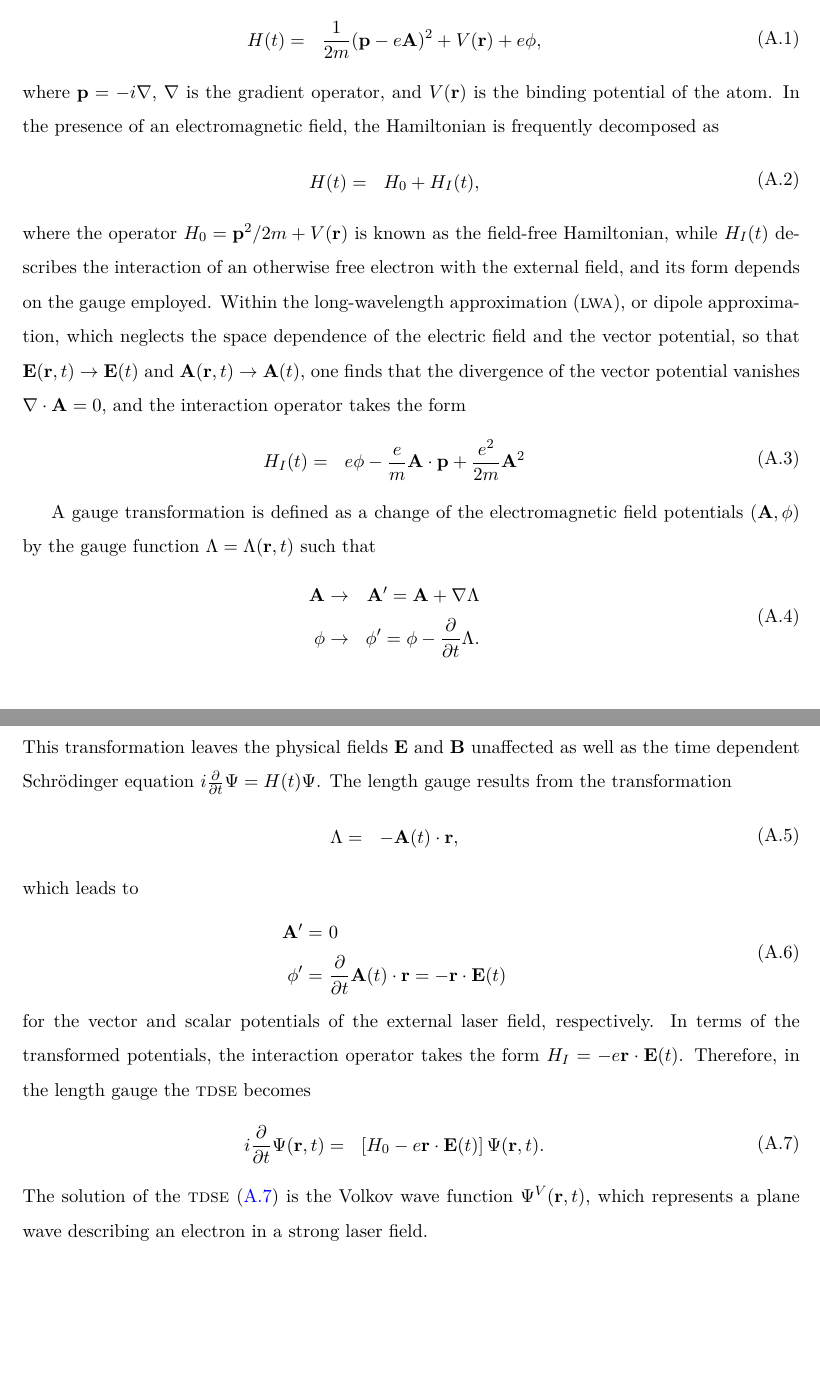
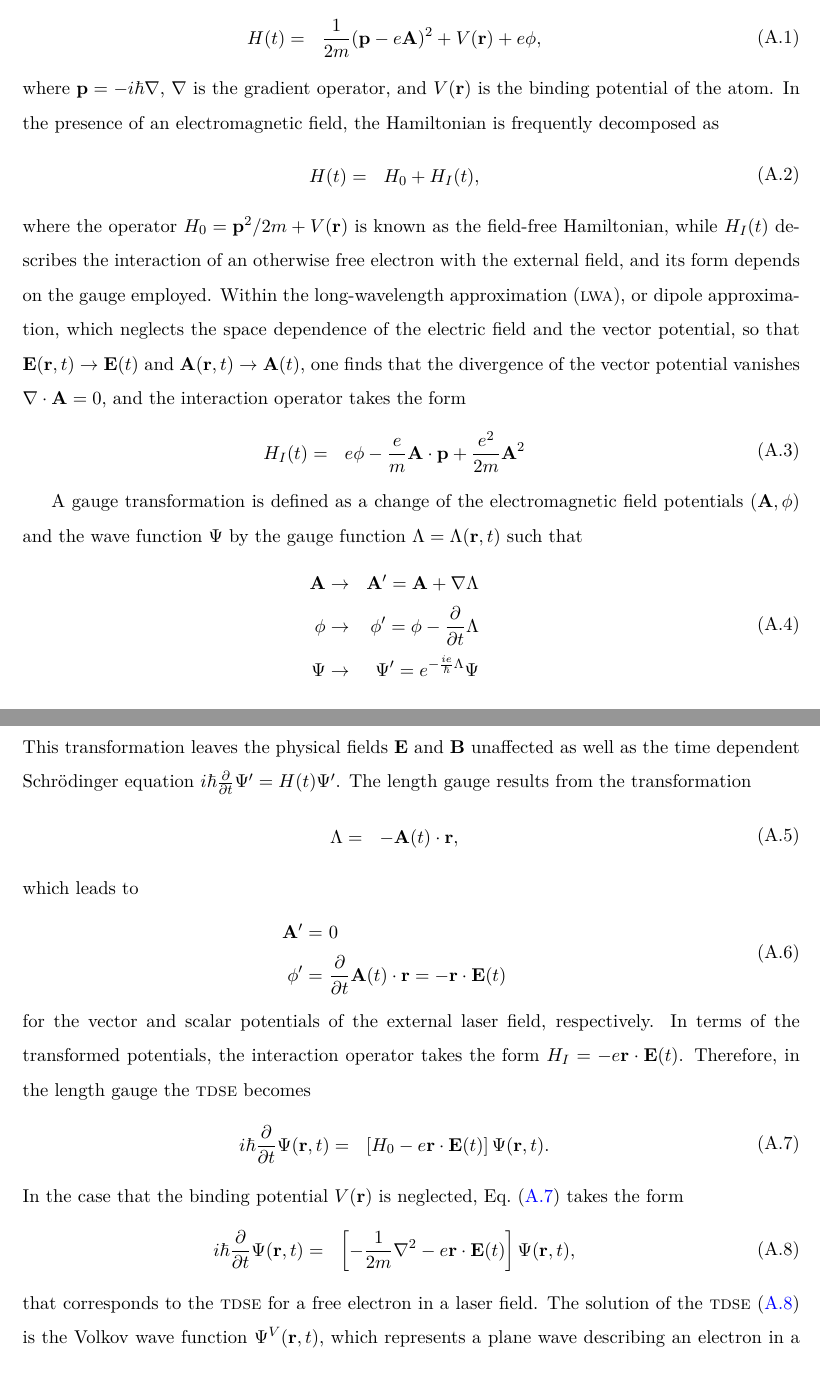
Before and after one commit to sariaslaso/dissertation, a LaTeX thesis (thesis.tex, which reads appendix-a.tex): two parts of pages 111 and 112 of 112, joined at a grey line, cut so that both start at the same text. Compiled offline with pdfLaTeX.

Commit message:
gauge transformation of wave function and Volkov TDSE

```diff
--- a/appendix-a.tex
+++ b/appendix-a.tex
@@ -19,10 +19,10 @@ can be expressed as
   \end{split}
 \end{eqnarray}
 %
-where $\mathbf{p} = -i\nabla$, $\nabla$ is the gradient operator, and
-$V(\mathbf{r})$ is the binding potential of the atom. In the presence
-of an electromagnetic field, the Hamiltonian is frequently decomposed
-as
+where $\mathbf{p} = -i\hbar\nabla$, $\nabla$ is the gradient operator,
+and $V(\mathbf{r})$ is the binding potential of the atom. In the
+presence of an electromagnetic field, the Hamiltonian is frequently
+decomposed as
 %
 \begin{eqnarray}
   \label{eq:H_decomposed}
@@ -52,21 +52,22 @@ divergence of the vector potential vanishes $\nabla\cdot\mathbf{A} =
 %
 
 A gauge transformation is defined as a change of the electromagnetic
-field potentials $(\mathbf{A}, \phi)$ by the gauge function $\Lambda =
-\Lambda(\mathbf{r},t)$ such that
+field potentials $(\mathbf{A}, \phi)$ and the wave function $\Psi$ by
+the gauge function $\Lambda = \Lambda(\mathbf{r},t)$ such that
 %
 \begin{eqnarray}
   \label{eq:gauge}
   \begin{split}
     \mathbf{A} & \to & \mathbf{A}' = \mathbf{A} + \nabla\Lambda \\
-    \phi & \to & \phi' = \phi - \frac{\partial}{\partial t}\Lambda.
+    \phi & \to & \phi' = \phi - \frac{\partial}{\partial t}\Lambda \\
+    \Psi & \to & \Psi' = e^{-\frac{ie}{\hbar} \Lambda} \Psi
   \end{split}
 \end{eqnarray}
 %
 This transformation leaves the physical fields $\mathbf{E}$ and
 $\mathbf{B}$ unaffected as well as the time dependent Schr\"{o}dinger
-equation $i\frac{\partial}{\partial t}\Psi = H(t)\Psi$. The length
-gauge results from the transformation
+equation $i \hbar \frac{\partial}{\partial t}\Psi' = H(t) \Psi'$. The
+length gauge results from the transformation
 %
 \begin{eqnarray}
   \label{eq:length_gauge}
@@ -95,14 +96,29 @@ Therefore, in the length gauge the \textsc{tdse} becomes
 \begin{eqnarray}
   \label{eq:tdse_length}
   \begin{split}
-    i \frac{\partial}{\partial t} \Psi(\mathbf{r}, t) & = & \left[H_{0} -
+    i \hbar \frac{\partial}{\partial t} \Psi(\mathbf{r}, t) & = &
+    \left[H_{0} -
       e\mathbf{r}\cdot\mathbf{E}(t) \right] \Psi(\mathbf{r}, t).
   \end{split}
 \end{eqnarray}
 %
-The solution of the \textsc{tdse}~(\ref{eq:tdse_length}) is the Volkov
-wave function $\Psi^{V}(\mathbf{r}, t)$, which represents a plane wave
-describing an electron in a strong laser field.
+In the case that the binding potential $V(\mathbf{r})$ is neglected,
+Eq.~(\ref{eq:tdse_length}) takes the form
+%
+\begin{eqnarray}
+  \label{eq:tdse_length_volkov}
+  \begin{split}
+    i \hbar \frac{\partial}{\partial t} \Psi(\mathbf{r}, t) & = &
+    \left[-\frac{1}{2m} \nabla^{2} -
+      e\mathbf{r}\cdot\mathbf{E}(t) \right] \Psi(\mathbf{r}, t),
+  \end{split}
+\end{eqnarray}
+%
+that corresponds to the \textsc{tdse} for a free electron in a laser
+field. The solution of the \textsc{tdse}~(\ref{eq:tdse_length_volkov})
+is the Volkov wave function $\Psi^{V}(\mathbf{r}, t)$, which
+represents a plane wave describing an electron in a strong laser
+field.
 
 %%% Local Variables:
 %%% mode: latex
```
Also changed, not shown: chapter-5.tex (+2 -2 lines).
